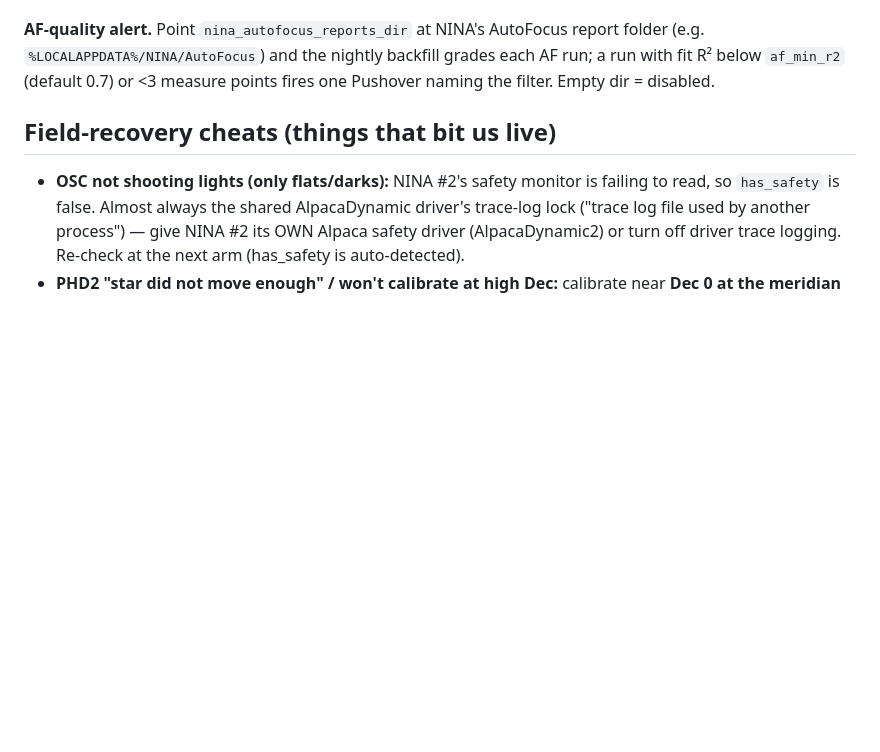
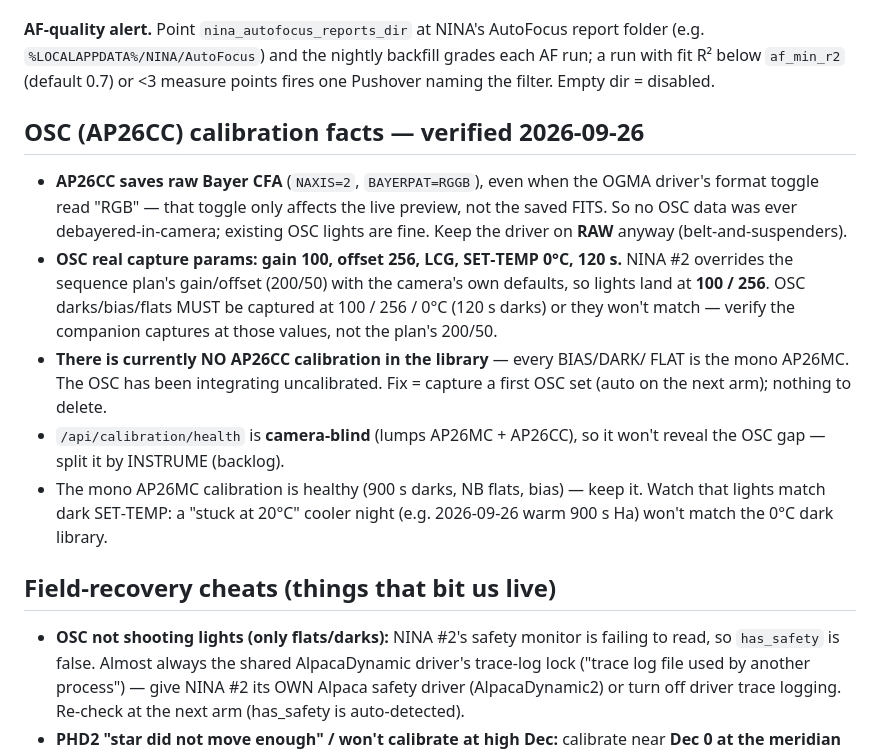
Before and after one commit to jhitchco/PhotonScript, a Markdown page: docs/MAINTENANCE.md, the part around the change. Rendered like a GitHub page; blank space fills up the shorter version.

```diff
--- a/docs/MAINTENANCE.md
+++ b/docs/MAINTENANCE.md
@@ -143,6 +143,26 @@ report folder (e.g. `%LOCALAPPDATA%/NINA/AutoFocus`) and the nightly backfill
 grades each AF run; a run with fit R² below `af_min_r2` (default 0.7) or <3
 measure points fires one Pushover naming the filter. Empty dir = disabled.
 
+## OSC (AP26CC) calibration facts — verified 2026-09-26
+
+- **AP26CC saves raw Bayer CFA** (`NAXIS=2`, `BAYERPAT=RGGB`), even when the OGMA
+  driver's format toggle read "RGB" — that toggle only affects the live preview,
+  not the saved FITS. So no OSC data was ever debayered‑in‑camera; existing OSC
+  lights are fine. Keep the driver on **RAW** anyway (belt‑and‑suspenders).
+- **OSC real capture params: gain 100, offset 256, LCG, SET‑TEMP 0°C, 120 s.**
+  NINA #2 overrides the sequence plan's gain/offset (200/50) with the camera's
+  own defaults, so lights land at **100 / 256**. OSC darks/bias/flats MUST be
+  captured at 100 / 256 / 0°C (120 s darks) or they won't match — verify the
+  companion captures at those values, not the plan's 200/50.
+- **There is currently NO AP26CC calibration in the library** — every BIAS/DARK/
+  FLAT is the mono AP26MC. The OSC has been integrating uncalibrated. Fix =
+  capture a first OSC set (auto on the next arm); nothing to delete.
+- `/api/calibration/health` is **camera‑blind** (lumps AP26MC + AP26CC), so it
+  won't reveal the OSC gap — split it by INSTRUME (backlog).
+- The mono AP26MC calibration is healthy (900 s darks, NB flats, bias) — keep it.
+  Watch that lights match dark SET‑TEMP: a "stuck at 20°C" cooler night (e.g.
+  2026‑09‑26 warm 900 s Ha) won't match the 0°C dark library.
+
 ## Field-recovery cheats (things that bit us live)
 
 - **OSC not shooting lights (only flats/darks):** NINA #2's safety monitor is
```
